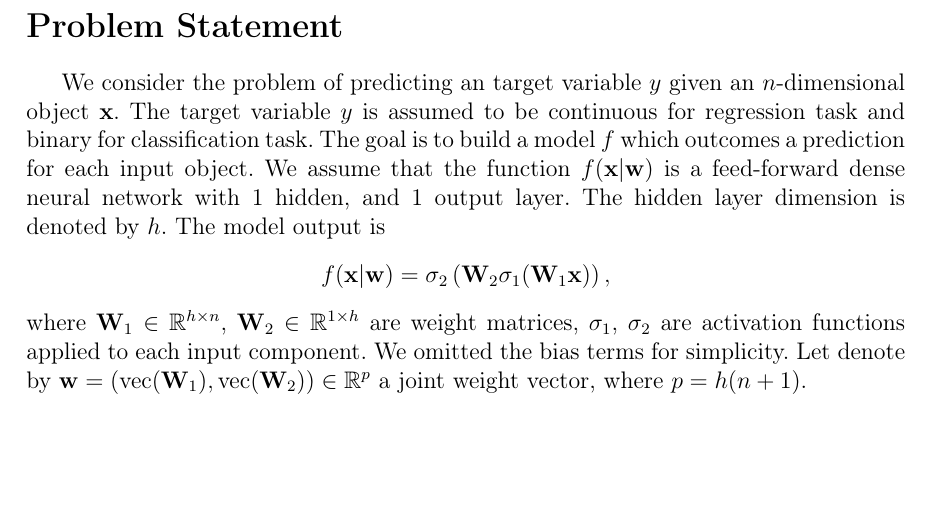
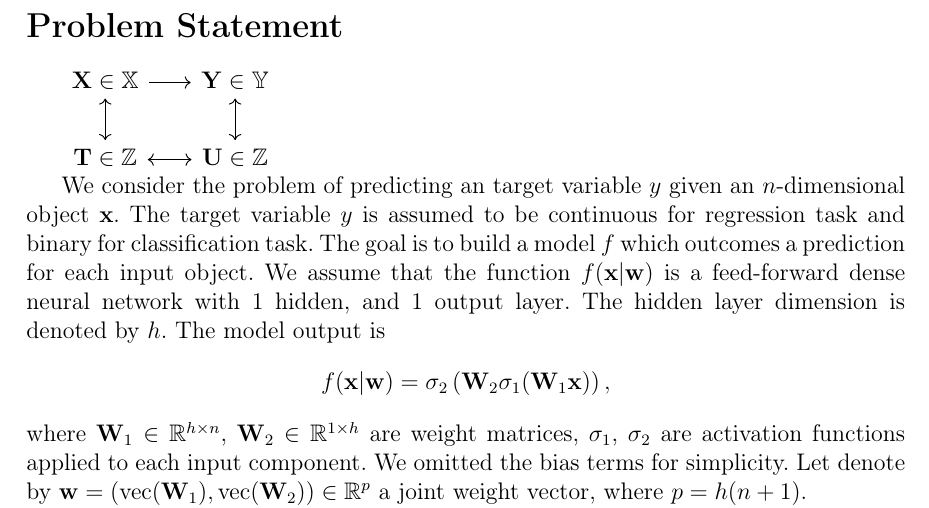
Before and after one commit to Intelligent-Systems-Phystech/2018-Isachenko-QPFSNewton, a LaTeX document (doc/Isachenko2018QP.tex): part of page 1 of 6 before the commit and part of page 1 of 7 after it, cut so that both start at the same text, the shorter picture padded with empty space. Compiled offline with pdfLaTeX.

Commit message:
text updated

```diff
--- a/doc/Isachenko2018QP.tex
+++ b/doc/Isachenko2018QP.tex
@@ -141,9 +141,19 @@
 	\newcommand{\argmin}{\mathop{\arg \min}\limits}
 	\newcommand{\argmax}{\mathop{\arg \max}\limits}
 
+	\usepackage{tikz-cd}
+
 	\begin{document}
 
 	\section*{Problem Statement}
+
+	\begin{tikzcd}[column sep=scriptsize]
+		\bX \in \mathbb{X} \arrow[d] \arrow[r]
+		& \bY \in \mathbb{Y} \arrow[d] \\
+		\mathbf{T} \in \mathbb{Z} \arrow[u] \arrow[r]
+		& \mathbf{U} \in \mathbb{Z} \arrow[u] \arrow[l]
+	\end{tikzcd}
+
 	We consider the problem of predicting an target variable $y$ given an $n$-dimensional object $\bx$.
 	The target variable $y$ is assumed to be continuous for regression task and binary for classification task.
 	The goal is to build a model $f$ which outcomes a prediction for each input object.
```
Also changed, not shown: doc/Isachenko2018QP.pdf.
